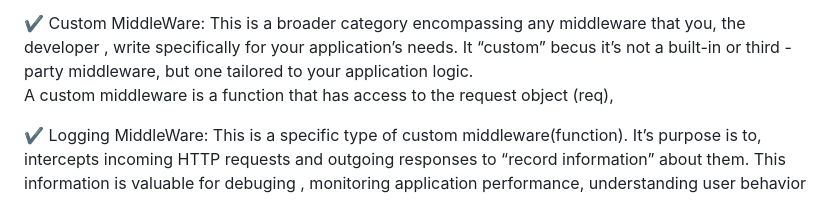
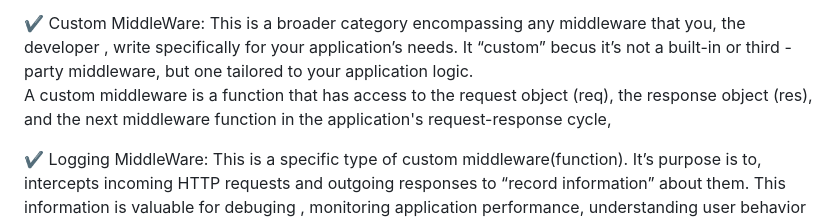
Before and after one commit to legendarycode3/mastering-nodejs-crash-course-execercises, a Markdown page: README.md, the part around the change. Rendered like a GitHub page.

```diff
--- a/README.md
+++ b/README.md
@@ -490,6 +490,7 @@ The .find() method is a built-in javascript array method that iterates 	over the
 
 ✔️ Custom MiddleWare:  This is a broader category  encompassing any middleware that you, the developer , write specifically for your application’s needs.  It “custom”  becus it’s not a built-in or third -party middleware, but one tailored to your application logic. <br/>
 A custom middleware is a function that has access to the request object (req),
+ the response object (res), and the next middleware function in the application's request-response cycle,
 
 ✔️ Logging MiddleWare:  This is a specific type of custom middleware(function). It’s purpose is to, intercepts incoming HTTP requests and outgoing responses to “record information” about them. This information is valuable for debuging , monitoring application performance, understanding user behavior & security auditing . <br/>
 ![](images/logging-middleware-usage-img27.png) <br/>
```
